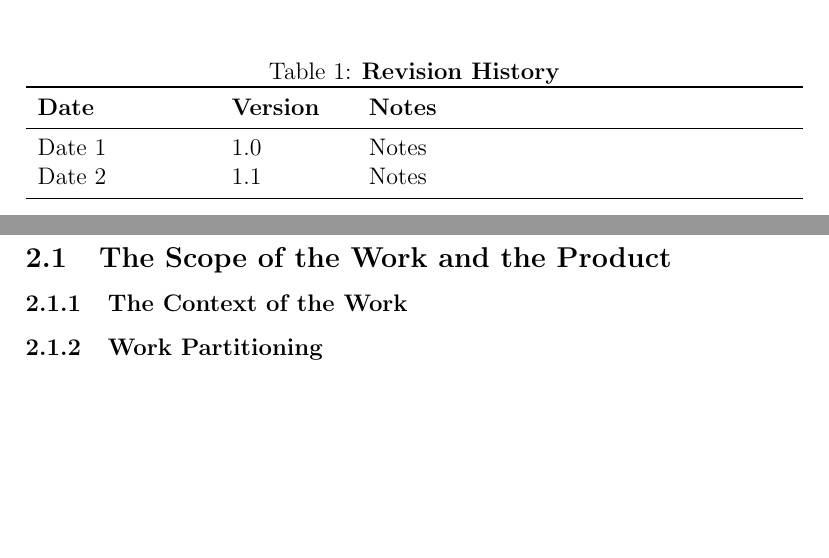
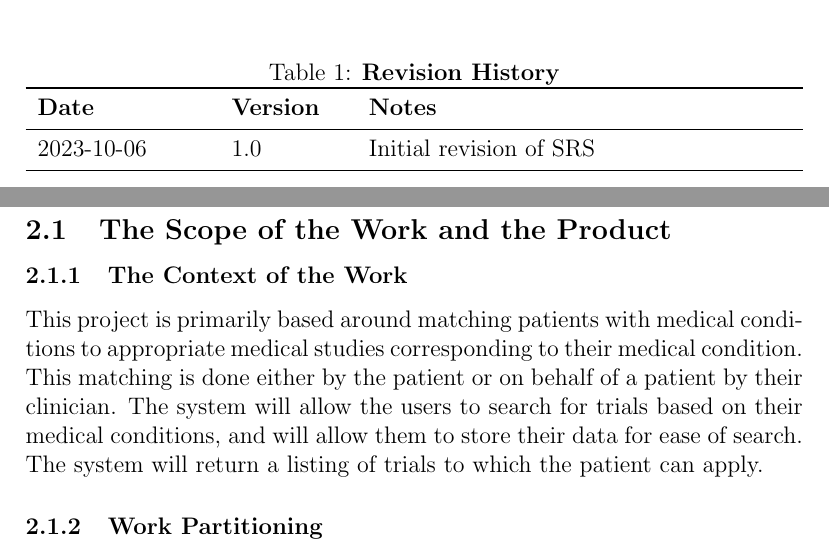
Before and after one commit to davimang/REACH, a LaTeX document (docs/SRS/SRS.tex): two parts of pages 3 and 6 of 19, joined at a grey line, cut so that both start at the same text, the shorter picture padded with empty space. Compiled offline with pdfLaTeX.

Commit message:
added context of work

```diff
--- a/docs/SRS/SRS.tex
+++ b/docs/SRS/SRS.tex
@@ -42,8 +42,7 @@
 \begin{tabularx}{\textwidth}{p{3cm}p{2cm}X}
 \toprule {\bf Date} & {\bf Version} & {\bf Notes}\\
 \midrule
-Date 1 & 1.0 & Notes\\
-Date 2 & 1.1 & Notes\\
+2023-10-06 & 1.0 & Initial revision of SRS\\
 \bottomrule
 \end{tabularx}
 \end{table}
@@ -110,6 +109,7 @@ It is assumed that users of the application will vary in age, ability, and how m
 \subsection{The Scope of the Work and the Product}
 
 \subsubsection{The Context of the Work}
+This project is primarily based around matching patients with medical conditions to appropriate medical studies corresponding to their medical condition. This matching is done either by the patient or on behalf of a patient by their clinician. The system will allow the users to search for trials based on their medical conditions, and will allow them to store their data for ease of search. The system will return a listing of trials to which the patient can apply.
 
 \subsubsection{Work Partitioning}
 
```
Also changed, not shown: docs/SRS/SRS.pdf.
